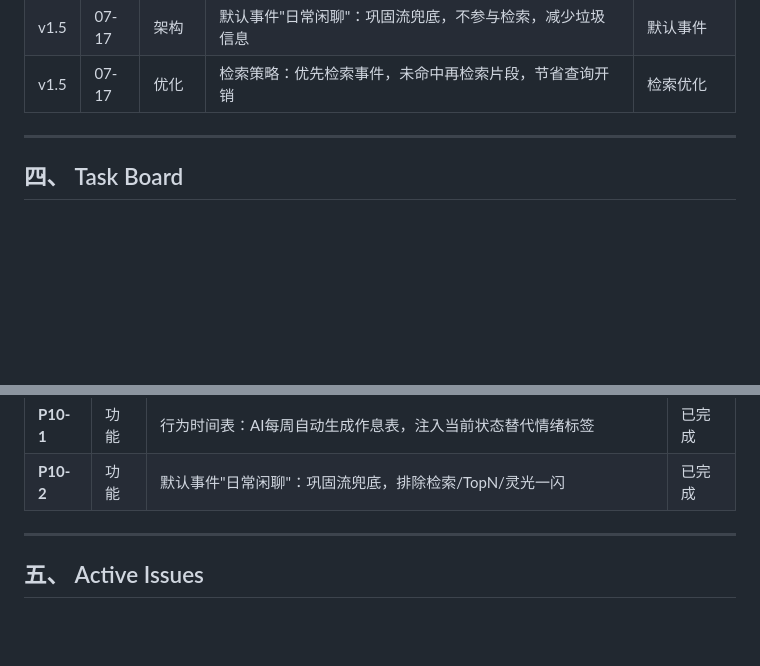
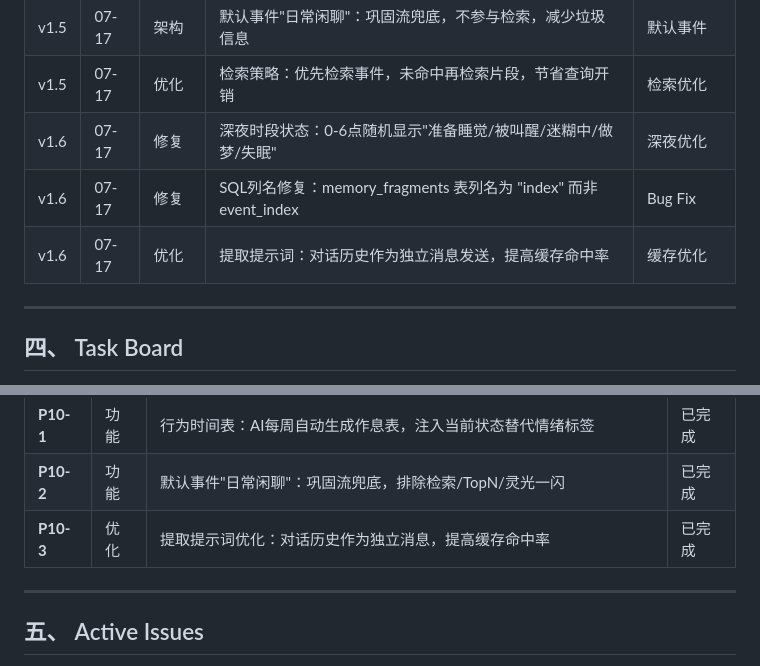
Before and after one commit to QuietyAwe/jingjing, a Markdown page: CLAUDE.md, 2 parts joined by grey strips. Rendered like a GitHub page; blank space fills up the shorter version.

Commit message:
@ docs: 更新 CLAUDE.md
- 添加 v1.6 版本记录（深夜优化、SQL修复、缓存优化）
- 添加 P10-3 任务（提取提示词优化）
@

```diff
--- a/CLAUDE.md
+++ b/CLAUDE.md
@@ -132,6 +132,9 @@ src/types/          # TypeScript 类型定义
 | v1.4 | 07-17 | 架构 | 行为时间表：AI每周自动生成作息表，注入当前状态替代情绪标签 | 行为时间表 |
 | v1.5 | 07-17 | 架构 | 默认事件"日常闲聊"：巩固流兜底，不参与检索，减少垃圾信息 | 默认事件 |
 | v1.5 | 07-17 | 优化 | 检索策略：优先检索事件，未命中再检索片段，节省查询开销 | 检索优化 |
+| v1.6 | 07-17 | 修复 | 深夜时段状态：0-6点随机显示"准备睡觉/被叫醒/迷糊中/做梦/失眠" | 深夜优化 |
+| v1.6 | 07-17 | 修复 | SQL列名修复：memory_fragments 表列名为 "index" 而非 event_index | Bug Fix |
+| v1.6 | 07-17 | 优化 | 提取提示词：对话历史作为独立消息发送，提高缓存命中率 | 缓存优化 |
 
 ---
 
@@ -149,6 +152,7 @@ src/types/          # TypeScript 类型定义
 | **P9-1** | UI | 提示词编辑器重构：三级分组、废弃字段移除、说明文案、输入框布局优化 | 进行中 |
 | **P10-1** | 功能 | 行为时间表：AI每周自动生成作息表，注入当前状态替代情绪标签 | 已完成 |
 | **P10-2** | 功能 | 默认事件"日常闲聊"：巩固流兜底，排除检索/TopN/灵光一闪 | 已完成 |
+| **P10-3** | 优化 | 提取提示词优化：对话历史作为独立消息，提高缓存命中率 | 已完成 |
 
 ---
 
```
